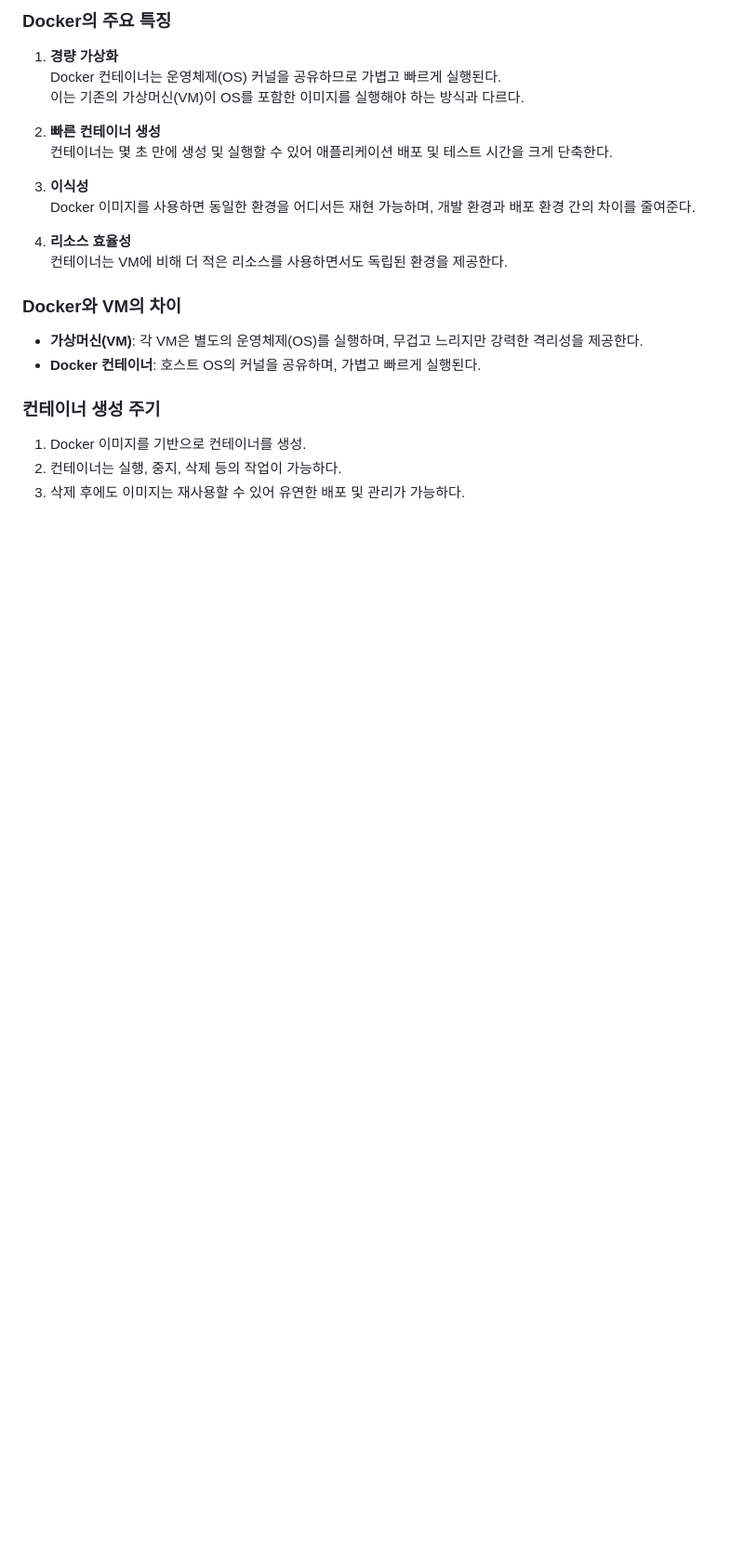
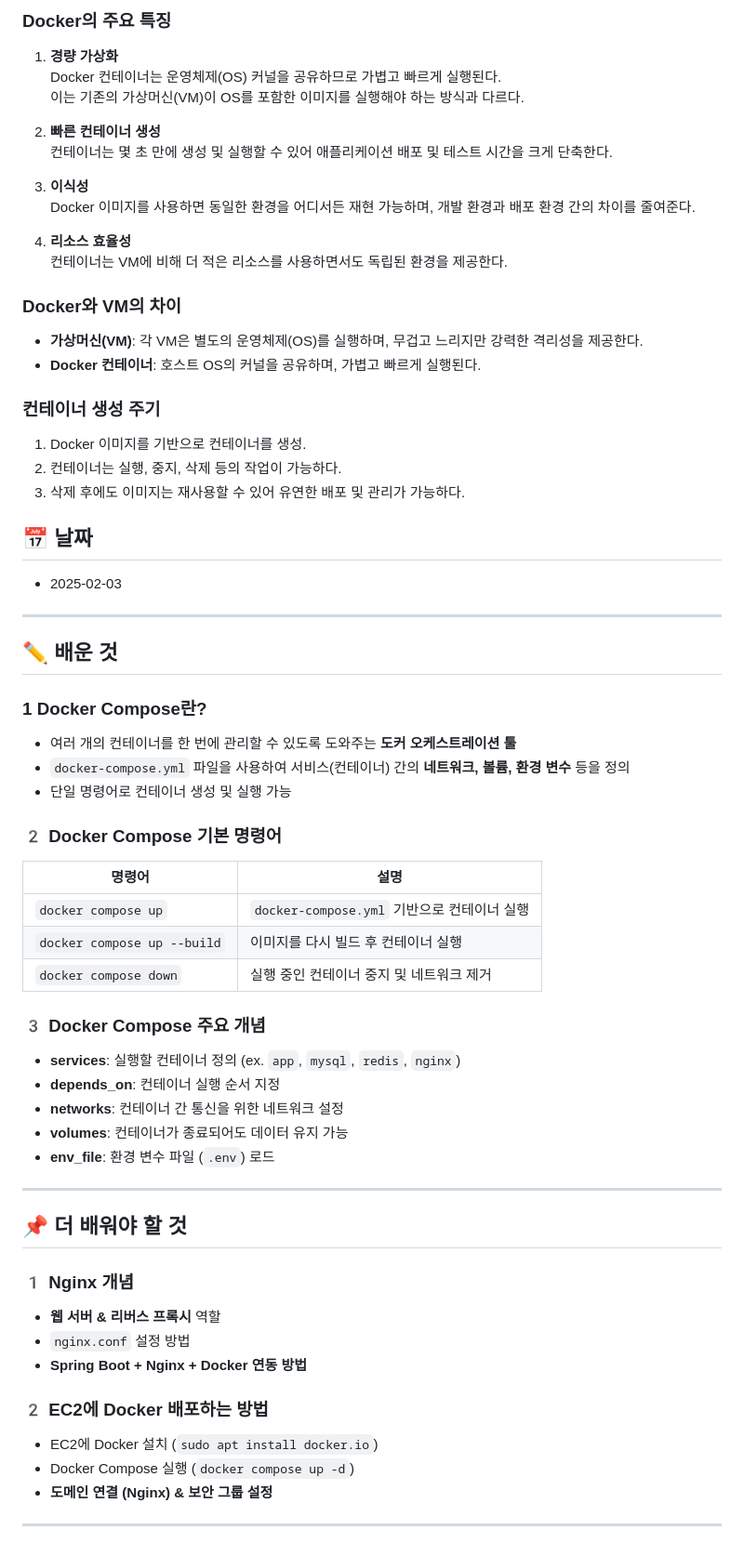
Before and after one commit to NJ97S/BackRight, a Markdown page: TIL/YYS.md, the part around the change. Shown at 93% size. Rendered like a GitHub page; blank space fills up the shorter version.

Commit message:
docs: 유영신 250203 TIL 작성

```diff
--- a/TIL/YYS.md
+++ b/TIL/YYS.md
@@ -505,3 +505,47 @@ Docker는 **컨테이너 기반의 가상화 기술**을 제공하는 플랫폼
 1. Docker 이미지를 기반으로 컨테이너를 생성.
 2. 컨테이너는 실행, 중지, 삭제 등의 작업이 가능하다.
 3. 삭제 후에도 이미지는 재사용할 수 있어 유연한 배포 및 관리가 가능하다.
+
+
+## 📅 날짜
+
+- 2025-02-03
+
+---
+
+## ✏️ 배운 것
+
+### **1 Docker Compose란?**
+- 여러 개의 컨테이너를 한 번에 관리할 수 있도록 도와주는 **도커 오케스트레이션 툴**
+- `docker-compose.yml` 파일을 사용하여 서비스(컨테이너) 간의 **네트워크, 볼륨, 환경 변수** 등을 정의
+- 단일 명령어로 컨테이너 생성 및 실행 가능
+
+### **2️ Docker Compose 기본 명령어**
+| 명령어 | 설명 |
+|--------|------|
+| `docker compose up` | `docker-compose.yml` 기반으로 컨테이너 실행 |
+| `docker compose up --build` | 이미지를 다시 빌드 후 컨테이너 실행 |
+| `docker compose down` | 실행 중인 컨테이너 중지 및 네트워크 제거 |
+
+### **3️ Docker Compose 주요 개념**
+- **services**: 실행할 컨테이너 정의 (ex. `app`, `mysql`, `redis`, `nginx`)
+- **depends_on**: 컨테이너 실행 순서 지정
+- **networks**: 컨테이너 간 통신을 위한 네트워크 설정
+- **volumes**: 컨테이너가 종료되어도 데이터 유지 가능
+- **env_file**: 환경 변수 파일 (`.env`) 로드
+
+---
+
+## **📌 더 배워야 할 것**
+
+### **1️ Nginx 개념**
+- **웹 서버 & 리버스 프록시** 역할
+- `nginx.conf` 설정 방법
+- **Spring Boot + Nginx + Docker 연동 방법**
+
+### **2️ EC2에 Docker 배포하는 방법**
+- EC2에 Docker 설치 (`sudo apt install docker.io`)
+- Docker Compose 실행 (`docker compose up -d`)
+- **도메인 연결 (Nginx) & 보안 그룹 설정**
+
+---
```
